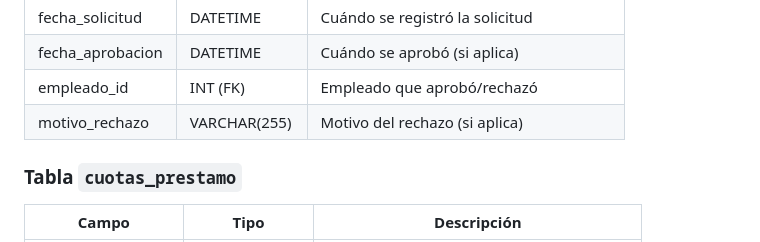
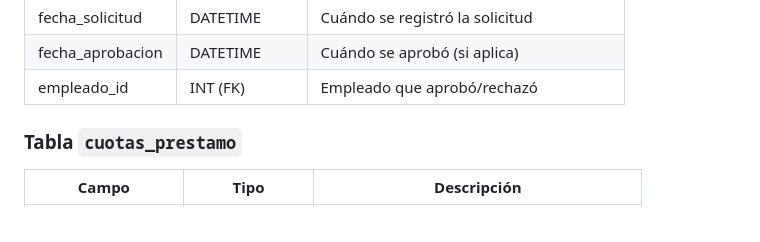
Before and after one commit to jazidovandod-gif/Banco_Amanecer, a Markdown page: docs/DOCUMENTACION_PRESTAMOS.md, the part around the change. Rendered like a GitHub page.

```diff
--- a/docs/DOCUMENTACION_PRESTAMOS.md
+++ b/docs/DOCUMENTACION_PRESTAMOS.md
@@ -117,7 +117,6 @@ Donde:
 | fecha_solicitud | DATETIME | Cuándo se registró la solicitud |
 | fecha_aprobacion | DATETIME | Cuándo se aprobó (si aplica) |
 | empleado_id | INT (FK) | Empleado que aprobó/rechazó |
-| motivo_rechazo | VARCHAR(255) | Motivo del rechazo (si aplica) |
 
 ### Tabla `cuotas_prestamo`
 | Campo | Tipo | Descripción |
```
Also changed, not shown: docs/ESTRUCTURA_DEL_PROYECTO.md (+51 -8 lines).
